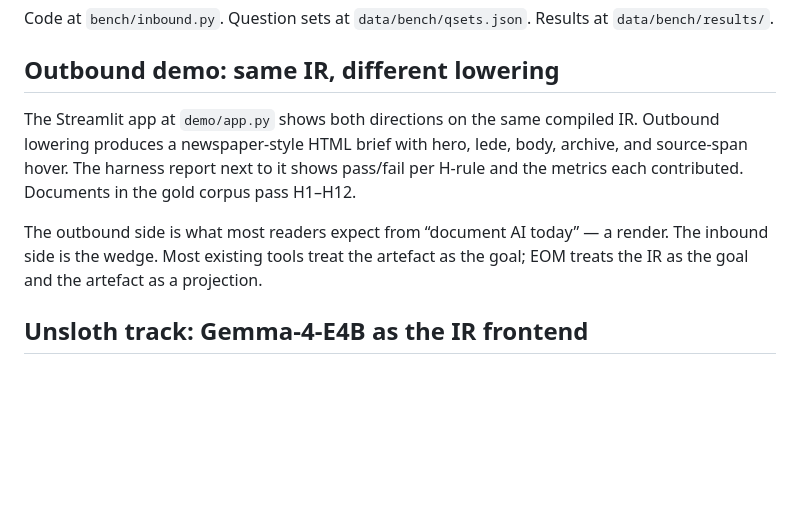
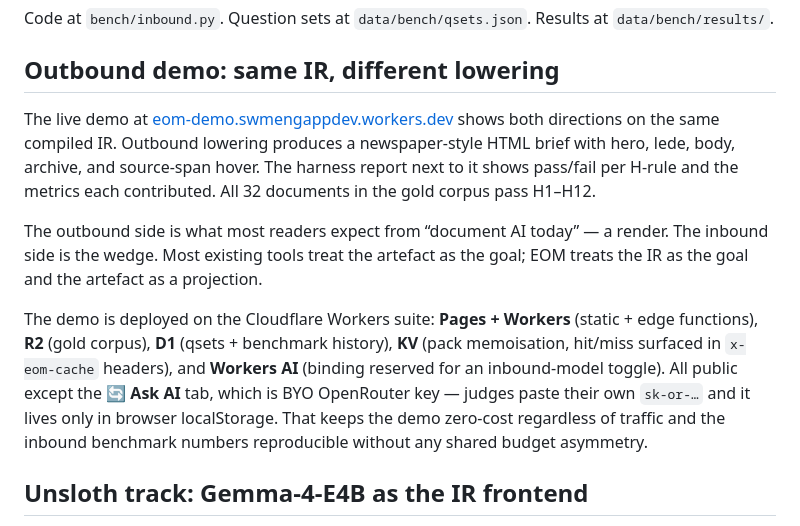
Before and after one commit to Whyme-Labs/eom, a Markdown page: docs/KAGGLE-WRITEUP.md, the part around the change. Rendered like a GitHub page; blank space fills up the shorter version.

Commit message:
docs: explain BYO key + Workers Suite topology in README + writeup
Two short additions:
- README: note that 4/5 tabs are public; Ask AI is BYO sk-or-… key.
- KAGGLE-WRITEUP: paragraph naming Pages + Workers + R2 + D1 + KV + AI
  and explaining that BYO key is the reason the demo is zero-cost
  (and why benchmark numbers stay reproducible).

Writeup remains under the 1500-word cap.

Co-Authored-By: Claude Opus 4.7 (1M context) <noreply@anthropic.com>

```diff
--- a/docs/KAGGLE-WRITEUP.md
+++ b/docs/KAGGLE-WRITEUP.md
@@ -100,16 +100,28 @@ Results at `data/bench/results/`.
 
 ## Outbound demo: same IR, different lowering
 
-The Streamlit app at `demo/app.py` shows both directions on the same
-compiled IR. Outbound lowering produces a newspaper-style HTML brief
-with hero, lede, body, archive, and source-span hover. The harness
-report next to it shows pass/fail per H-rule and the metrics each
-contributed. Documents in the gold corpus pass H1–H12.
+The live demo at
+[eom-demo.swmengappdev.workers.dev](https://eom-demo.swmengappdev.workers.dev)
+shows both directions on the same compiled IR. Outbound lowering produces
+a newspaper-style HTML brief with hero, lede, body, archive, and
+source-span hover. The harness report next to it shows pass/fail per
+H-rule and the metrics each contributed. All 32 documents in the gold
+corpus pass H1–H12.
 
 The outbound side is what most readers expect from “document AI today” —
 a render. The inbound side is the wedge. Most existing tools treat the
 artefact as the goal; EOM treats the IR as the goal and the artefact as
 a projection.
+
+The demo is deployed on the Cloudflare Workers suite: **Pages + Workers**
+(static + edge functions), **R2** (gold corpus), **D1** (qsets +
+benchmark history), **KV** (pack memoisation, hit/miss surfaced in
+`x-eom-cache` headers), and **Workers AI** (binding reserved for an
+inbound-model toggle). All public except the **🔄 Ask AI** tab, which is
+BYO OpenRouter key — judges paste their own `sk-or-…` and it lives only
+in browser localStorage. That keeps the demo zero-cost regardless of
+traffic and the inbound benchmark numbers reproducible without any
+shared budget asymmetry.
 
 ## Unsloth track: Gemma-4-E4B as the IR frontend
 
```
Also changed, not shown: README.md (+5 -0 lines).
